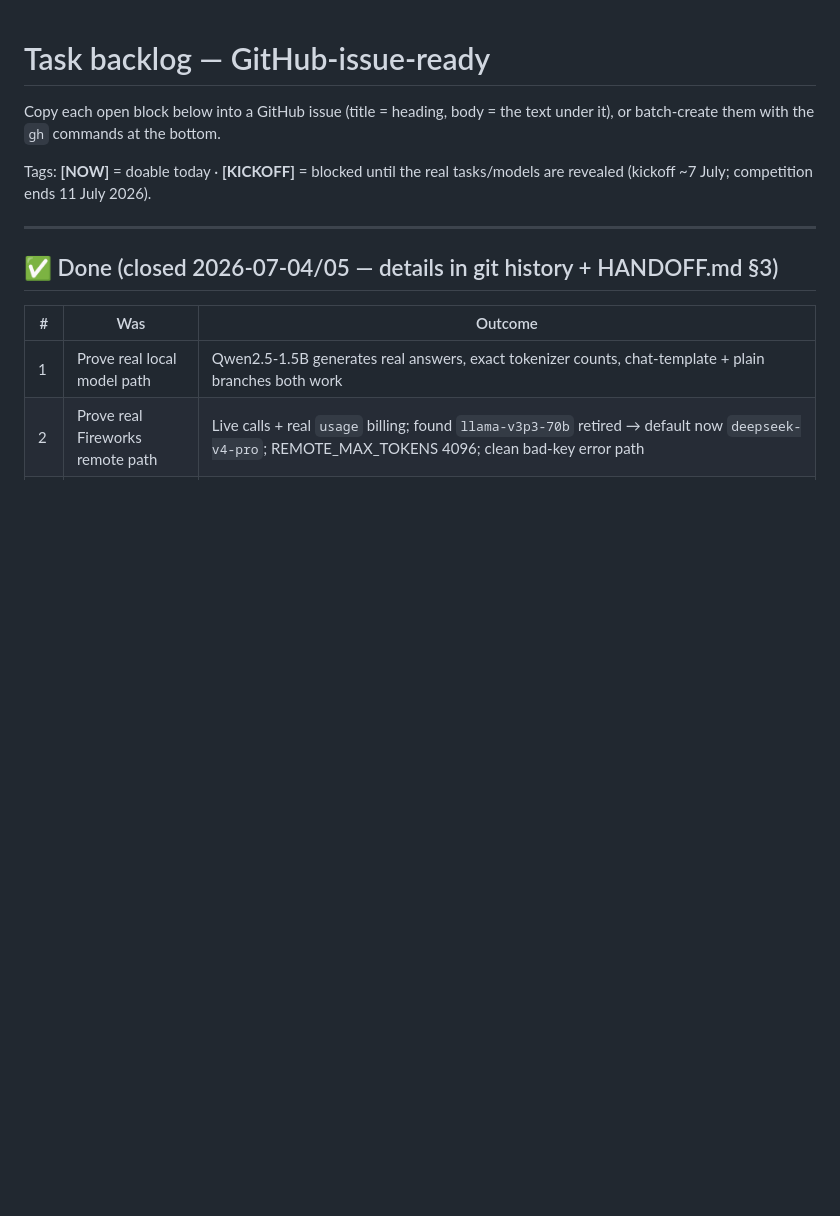
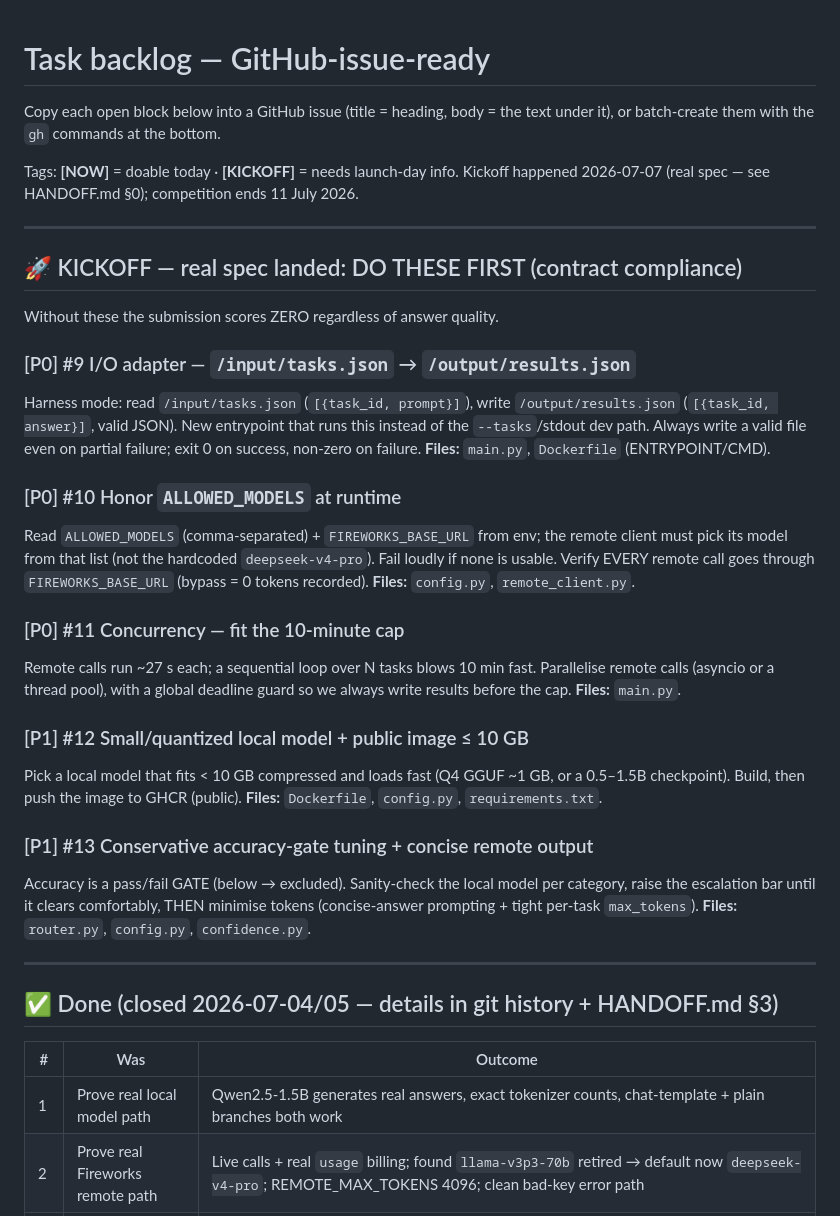
Before and after one commit to sujugithub/nana, a Markdown page: ISSUES.md, the part around the change. Rendered like a GitHub page; blank space fills up the shorter version.

```diff
--- a/ISSUES.md
+++ b/ISSUES.md
@@ -3,8 +3,45 @@
 Copy each open block below into a GitHub issue (title = heading, body = the
 text under it), or batch-create them with the `gh` commands at the bottom.
 
-Tags: **[NOW]** = doable today · **[KICKOFF]** = blocked until the real
-tasks/models are revealed (kickoff ~7 July; competition ends 11 July 2026).
+Tags: **[NOW]** = doable today · **[KICKOFF]** = needs launch-day info.
+Kickoff happened 2026-07-07 (real spec — see HANDOFF.md §0); competition ends
+11 July 2026.
+
+---
+
+## 🚀 KICKOFF — real spec landed: DO THESE FIRST (contract compliance)
+
+Without these the submission scores ZERO regardless of answer quality.
+
+### [P0] #9 I/O adapter — `/input/tasks.json` → `/output/results.json`
+Harness mode: read `/input/tasks.json` (`[{task_id, prompt}]`), write
+`/output/results.json` (`[{task_id, answer}]`, valid JSON). New entrypoint
+that runs this instead of the `--tasks`/stdout dev path. Always write a valid
+file even on partial failure; exit 0 on success, non-zero on failure.
+**Files:** `main.py`, `Dockerfile` (ENTRYPOINT/CMD).
+
+### [P0] #10 Honor `ALLOWED_MODELS` at runtime
+Read `ALLOWED_MODELS` (comma-separated) + `FIREWORKS_BASE_URL` from env; the
+remote client must pick its model from that list (not the hardcoded
+`deepseek-v4-pro`). Fail loudly if none is usable. Verify EVERY remote call
+goes through `FIREWORKS_BASE_URL` (bypass = 0 tokens recorded).
+**Files:** `config.py`, `remote_client.py`.
+
+### [P0] #11 Concurrency — fit the 10-minute cap
+Remote calls run ~27 s each; a sequential loop over N tasks blows 10 min fast.
+Parallelise remote calls (asyncio or a thread pool), with a global deadline
+guard so we always write results before the cap. **Files:** `main.py`.
+
+### [P1] #12 Small/quantized local model + public image ≤ 10 GB
+Pick a local model that fits < 10 GB compressed and loads fast (Q4 GGUF ~1 GB,
+or a 0.5–1.5B checkpoint). Build, then push the image to GHCR (public).
+**Files:** `Dockerfile`, `config.py`, `requirements.txt`.
+
+### [P1] #13 Conservative accuracy-gate tuning + concise remote output
+Accuracy is a pass/fail GATE (below → excluded). Sanity-check the local model
+per category, raise the escalation bar until it clears comfortably, THEN
+minimise tokens (concise-answer prompting + tight per-task `max_tokens`).
+**Files:** `router.py`, `config.py`, `confidence.py`.
 
 ---
 
```
Also changed, not shown: HANDOFF.md (+65 -8 lines).
